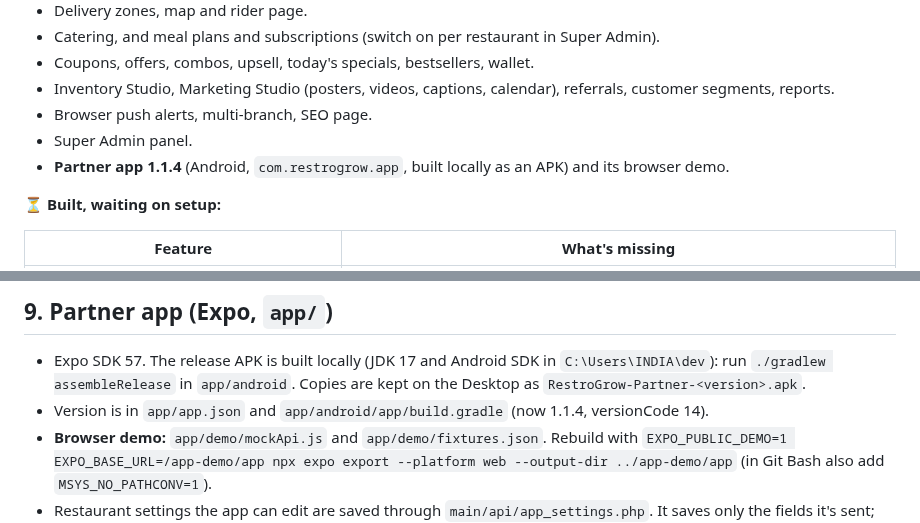
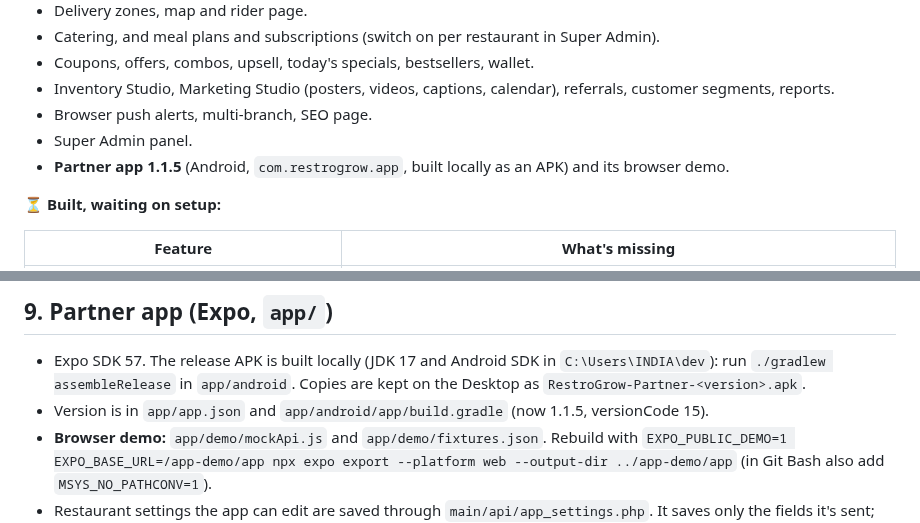
Before and after one commit to Restrogrow/restraunt_pos, a Markdown page: docs/ADMIN_HANDBOOK.md, 2 parts joined by grey strips. Rendered like a GitHub page.

```diff
--- a/docs/ADMIN_HANDBOOK.md
+++ b/docs/ADMIN_HANDBOOK.md
@@ -194,7 +194,7 @@ Not used: reCAPTCHA, Cloudinary (images are stored in the database and served by
 - Inventory Studio, Marketing Studio (posters, videos, captions, calendar), referrals, customer segments, reports.
 - Browser push alerts, multi-branch, SEO page.
 - Super Admin panel.
-- **Partner app 1.1.4** (Android, `com.restrogrow.app`, built locally as an APK) and its browser demo.
+- **Partner app 1.1.5** (Android, `com.restrogrow.app`, built locally as an APK) and its browser demo.
 
 **⏳ Built, waiting on setup:**
 
@@ -217,7 +217,7 @@ Not used: reCAPTCHA, Cloudinary (images are stored in the database and served by
 ## 9. Partner app (Expo, `app/`)
 
 - Expo SDK 57. The release APK is built locally (JDK 17 and Android SDK in `C:\Users\INDIA\dev`): run `./gradlew assembleRelease` in `app/android`. Copies are kept on the Desktop as `RestroGrow-Partner-<version>.apk`.
-- Version is in `app/app.json` and `app/android/app/build.gradle` (now 1.1.4, versionCode 14).
+- Version is in `app/app.json` and `app/android/app/build.gradle` (now 1.1.5, versionCode 15).
 - **Browser demo:** `app/demo/mockApi.js` and `app/demo/fixtures.json`. Rebuild with `EXPO_PUBLIC_DEMO=1 EXPO_BASE_URL=/app-demo/app npx expo export --platform web --output-dir ../app-demo/app` (in Git Bash also add `MSYS_NO_PATHCONV=1`).
 - Restaurant settings the app can edit are saved through `main/api/app_settings.php`. It saves only the fields it's sent; only the owner or a branch admin can use it.
 
```
Also changed, not shown: README.md (+1 -0 lines), app/assets/login-preview.jpg (added), app/assets/logo-wordmark.png (added), 9 other files.
